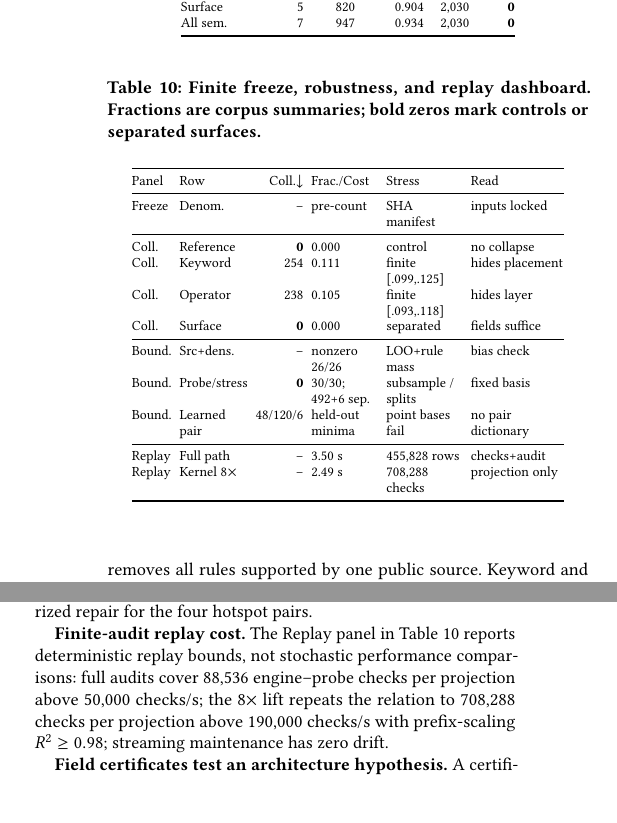
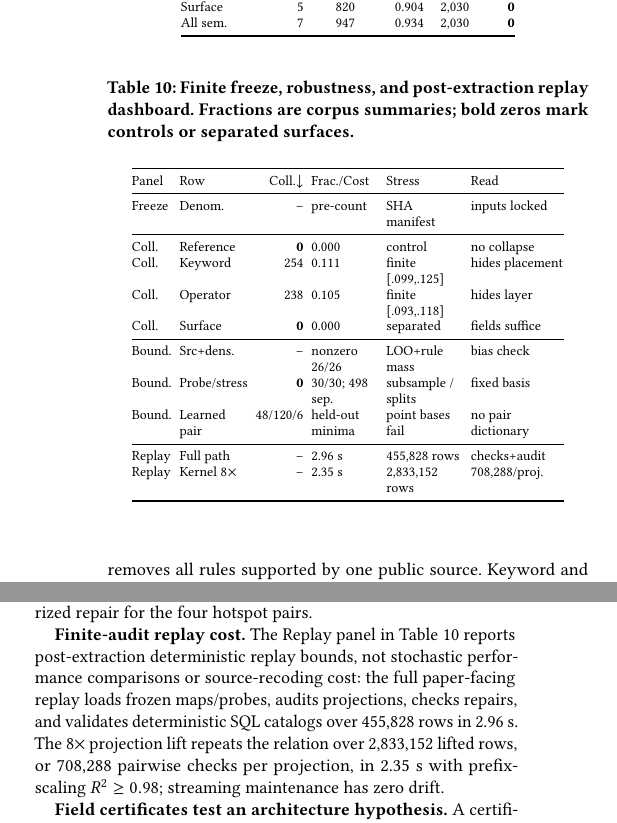
Before and after one commit to Haoyi-Zhang/OptSemC, a LaTeX paper (Paper/latex/paper.tex, which reads Paper/latex/sections/05_evaluation.tex, Paper/latex/tables/tab_robustness_replay_dashboard.tex): two parts of the columns of page 12 of 14, joined at a grey line, cut so that both start at the same text, the shorter picture padded with empty space. Compiled offline with pdfLaTeX.

Commit message:
Align replay claims with canonical outputs

```diff
--- a/Paper/latex/sections/05_evaluation.tex
+++ b/Paper/latex/sections/05_evaluation.tex
@@ -32,7 +32,7 @@ The evidence side is cross-checked without retraining on headline records.  Ever
 
 The Boundary panel is a ledger rather than a victory table.  Source removal is information deletion, not a new engine-population sample: keyword can retain as little as 2\% of original witnesses and induce new witnesses.  The yes/no projection is source-sensitive and stays out of the broad robustness claim.  The architecture basis resolves feature-family and engine-family stress, while point-learned engine-pair bases leave 48 keyword, 120 operator-only, and six yes/no held-out collisions; the certificate is therefore not a memorized repair for the four hotspot pairs.
 
-\textbf{Finite-audit replay cost.}  The Replay panel in Table~\ref{tab:robustness} reports deterministic replay bounds, not stochastic performance comparisons: full audits cover 88,536 engine--probe checks per projection above 50,000 checks/s; the 8$\times$ lift repeats the relation to 708,288 checks per projection above 190,000 checks/s with prefix-scaling $R^2\geq0.98$; streaming maintenance has zero drift.
+\textbf{Finite-audit replay cost.}  The Replay panel in Table~\ref{tab:robustness} reports post-extraction deterministic replay bounds, not stochastic performance comparisons or source-recoding cost: the full paper-facing replay loads frozen maps/probes, audits projections, checks repairs, and validates deterministic SQL catalogs over 455,828 rows in 2.96~s.  The 8$\times$ projection lift repeats the relation over 2,833,152 lifted rows, or 708,288 pairwise checks per projection, in 2.35~s with prefix-scaling $R^2\geq0.98$; streaming maintenance has zero drift.
 
 \textbf{Field certificates test an architecture hypothesis.} A certificate must match the tested projection, differ under reference contracts, separate under the proposed fields, and survive smaller-field counter-witnesses.  Placement separates keyword collisions, layer separates operator-only collisions, and layer+placement separates the 492 primary records plus the six yes/no boundary records without action-variant labels.  We report layer+placement as a uniform architecture-readable basis for this corpus, not a global vocabulary.  The hypothesis is falsifiable: operator leaves six keyword collisions, placement alone fails operator, and point-learned engine-pair bases fail held-out pairs.  Figure~\ref{fig:semantic-frontier} gives the scoped monotone frontier certificate.
 
--- a/Paper/latex/tables/tab_robustness_replay_dashboard.tex
+++ b/Paper/latex/tables/tab_robustness_replay_dashboard.tex
@@ -1,6 +1,6 @@
 \begin{table}[t]
 \centering
-\caption{Finite freeze, robustness, and replay dashboard. Fractions are corpus summaries; bold zeros mark controls or separated surfaces.}
+\caption{Finite freeze, robustness, and post-extraction replay dashboard. Fractions are corpus summaries; bold zeros mark controls or separated surfaces.}
 \label{tab:robustness}
 \footnotesize
 \setlength{\tabcolsep}{2.0pt}
@@ -16,11 +16,11 @@ Coll. & Operator & 238 & 0.105 & finite [.093,.118] & hides layer \\
 Coll. & Surface & \textbf{0} & 0.000 & separated & fields suffice \\
 \midrule
 Bound. & Src+dens. & -- & nonzero 26/26 & LOO+rule mass & bias check \\
-Bound. & Probe/stress & \textbf{0} & 30/30; 492+6 sep. & subsample / splits & fixed basis \\
+Bound. & Probe/stress & \textbf{0} & 30/30; 498 sep. & subsample / splits & fixed basis \\
 Bound. & Learned pair & 48/120/6 & held-out minima & point bases fail & no pair dictionary \\
 \midrule
-Replay & Full path & -- & 3.50 s & 455,828 rows & checks+audit \\
-Replay & Kernel 8$\times$ & -- & 2.49 s & 708,288 checks & projection only \\
+Replay & Full path & -- & 2.96 s & 455,828 rows & checks+audit \\
+Replay & Kernel 8$\times$ & -- & 2.35 s & 2,833,152 rows & 708,288/proj. \\
 \bottomrule
 \end{tabular}
 \Description{A combined table summarizing frozen inputs, robustness, anti-overfitting boundary checks, and replay costs. It reports finite-corpus collapsed-comparison fractions, source leave-one-out behavior, probe subsampling, feature and engine stress splits, failed point-learned pair transfer, and replay timing without presenting population-level claims.}
```
Also changed, not shown: Paper/latex/tables/tab_false_equivalence.tex (+1 -1 lines), Paper/latex/paper.pdf, 1 other file.
